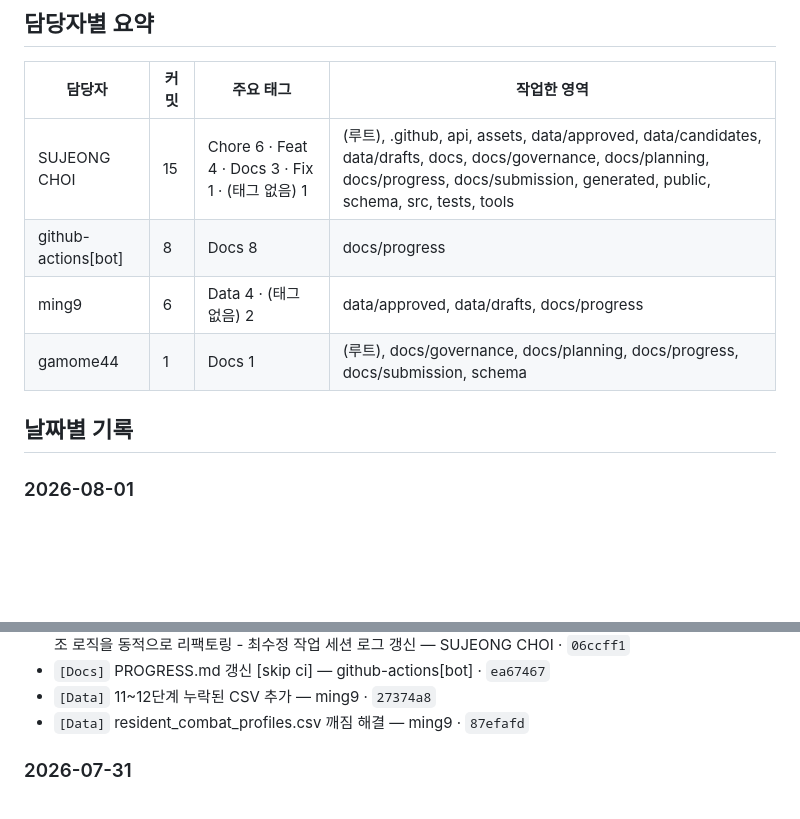
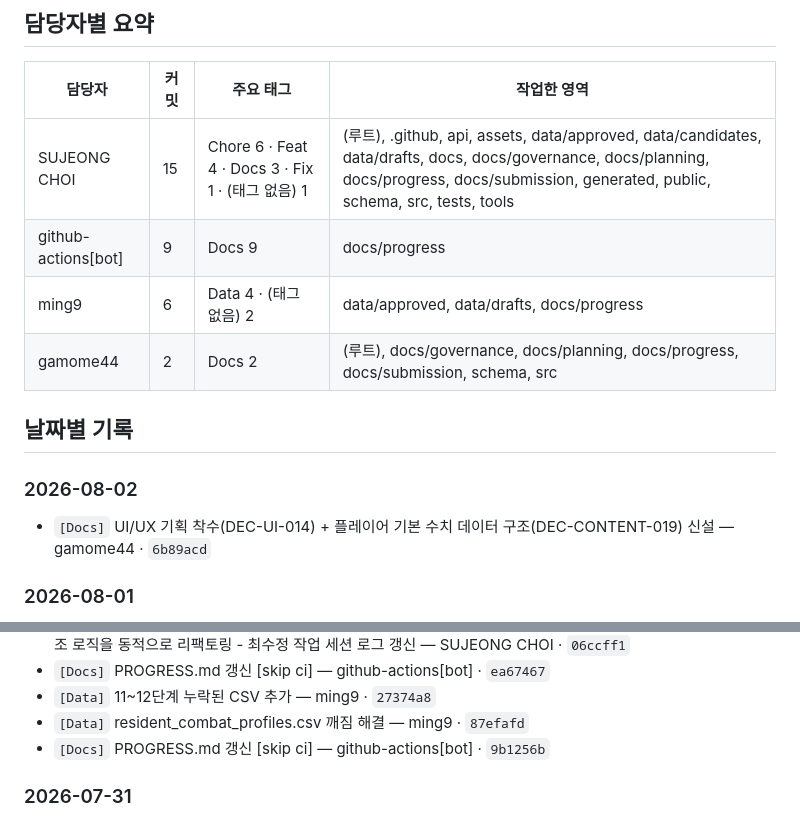
Before and after one commit to xuxeong/batdureong-nantu, a Markdown page: docs/progress/PROGRESS.md, 2 parts joined by grey strips. GitHub-like rendering; blank space fills up the shorter version.

Commit message:
[Docs] PROGRESS.md 갱신 [skip ci]

```diff
--- a/docs/progress/PROGRESS.md
+++ b/docs/progress/PROGRESS.md
@@ -16,11 +16,15 @@
 | 담당자 | 커밋 | 주요 태그 | 작업한 영역 |
 |---|---|---|---|
 | SUJEONG CHOI | 15 | Chore 6 · Feat 4 · Docs 3 · Fix 1 · (태그 없음) 1 | (루트), .github, api, assets, data/approved, data/candidates, data/drafts, docs, docs/governance, docs/planning, docs/progress, docs/submission, generated, public, schema, src, tests, tools |
-| github-actions[bot] | 8 | Docs 8 | docs/progress |
+| github-actions[bot] | 9 | Docs 9 | docs/progress |
 | ming9 | 6 | Data 4 · (태그 없음) 2 | data/approved, data/drafts, docs/progress |
-| gamome44 | 1 | Docs 1 | (루트), docs/governance, docs/planning, docs/progress, docs/submission, schema |
+| gamome44 | 2 | Docs 2 | (루트), docs/governance, docs/planning, docs/progress, docs/submission, schema, src |
 
 ## 날짜별 기록
+
+### 2026-08-02
+
+- `[Docs]` UI/UX 기획 착수(DEC-UI-014) + 플레이어 기본 수치 데이터 구조(DEC-CONTENT-019) 신설 — gamome44 · `6b89acd`
 
 ### 2026-08-01
 
@@ -44,6 +48,7 @@
 - `[Docs]` PROGRESS.md 갱신 [skip ci] — github-actions[bot] · `ea67467`
 - `[Data]` 11~12단계 누락된 CSV 추가 — ming9 · `27374a8`
 - `[Data]` resident_combat_profiles.csv 깨짐 해결 — ming9 · `87efafd`
+- `[Docs]` PROGRESS.md 갱신 [skip ci] — github-actions[bot] · `9b1256b`
 
 ### 2026-07-31
 
```
Also changed, not shown: other parts of docs/progress/PROGRESS.md (+1 -1 lines).
